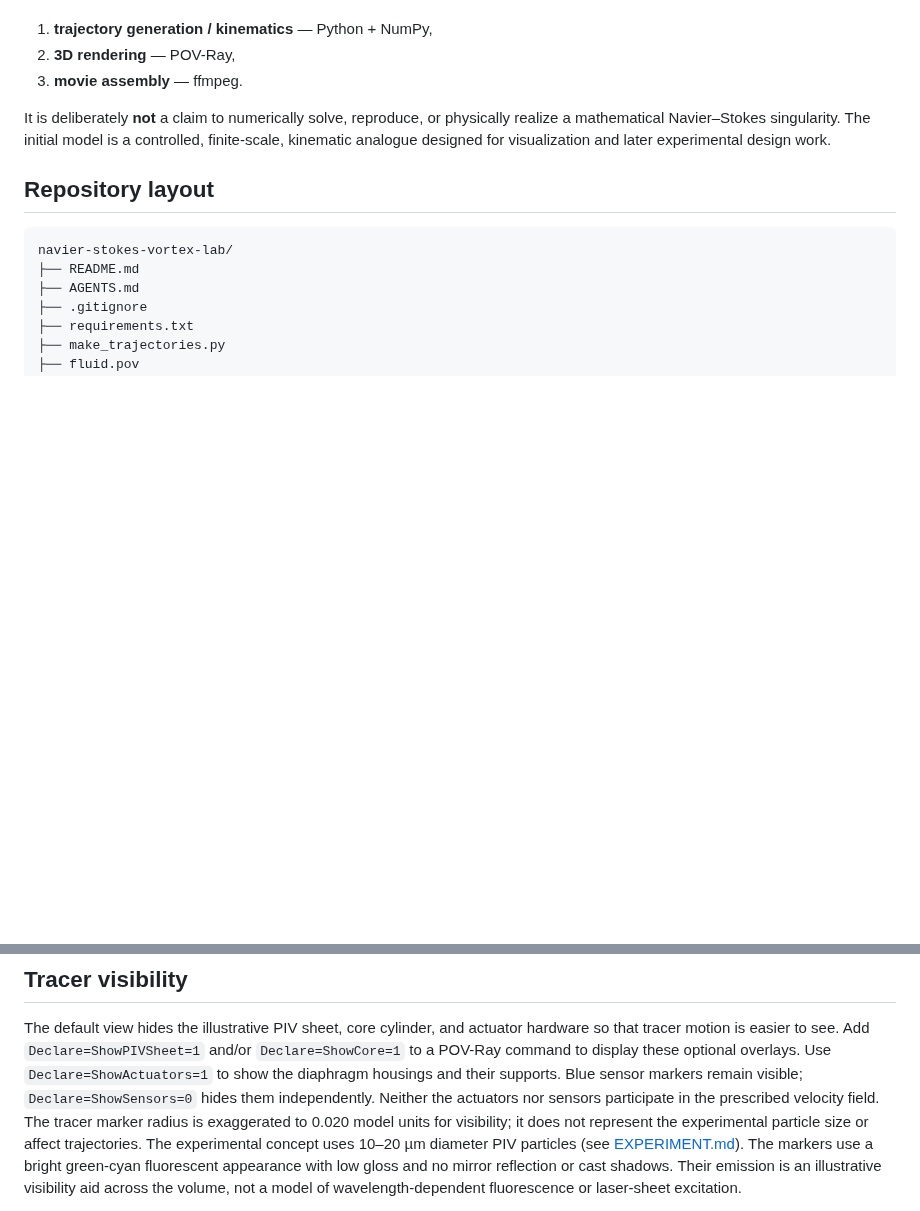
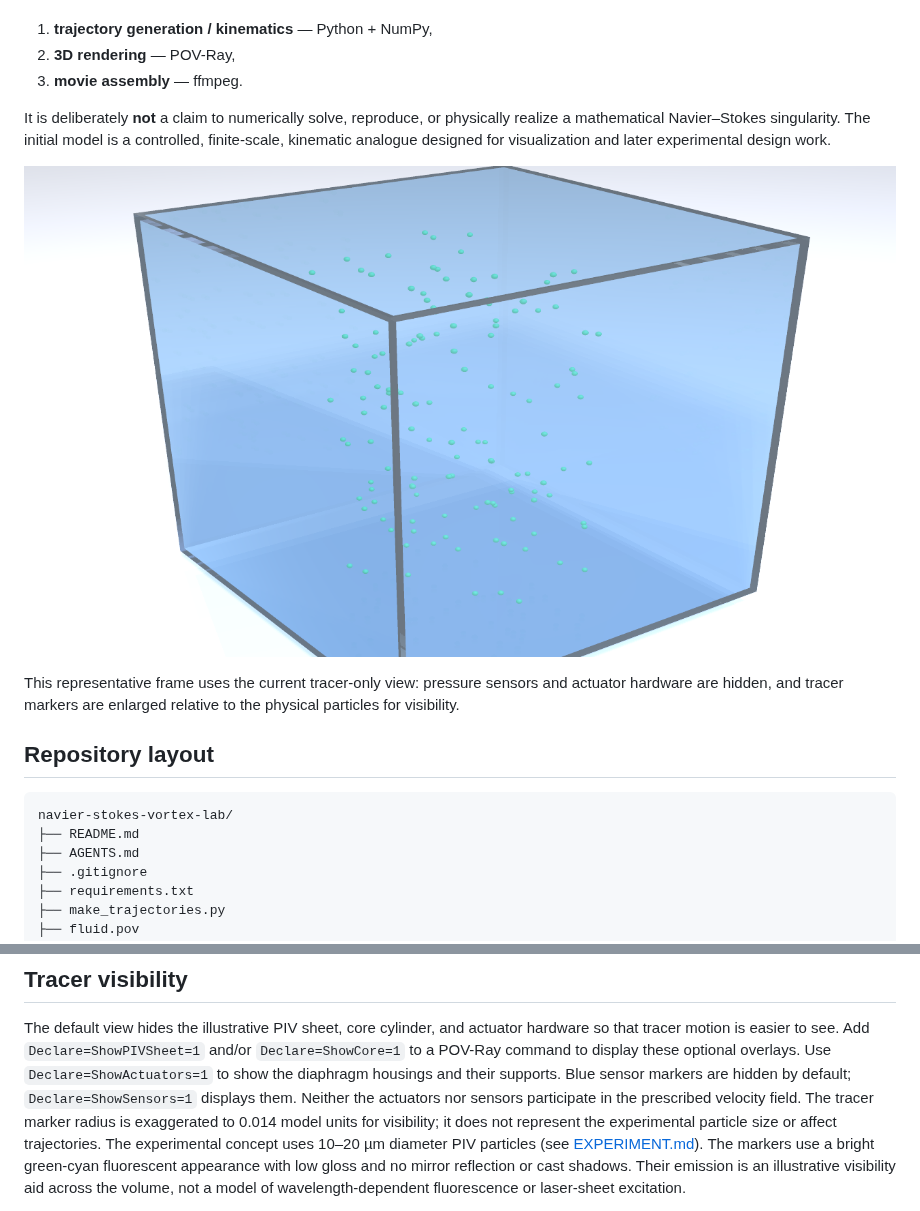
Before and after one commit to rharriszzz/navier-stokes-vortex-lab, a Markdown page: README.md, 2 parts joined by grey strips. Drawn GitHub-style; pictures changed too: preview.png (added); blank space fills up the shorter version.

Commit message:
Add tracer preview image

```diff
--- a/README.md
+++ b/README.md
@@ -9,6 +9,12 @@ This repository is intended to separate:
 3. **movie assembly** — ffmpeg.
 
 It is deliberately **not** a claim to numerically solve, reproduce, or physically realize a mathematical Navier–Stokes singularity. The initial model is a controlled, finite-scale, kinematic analogue designed for visualization and later experimental design work.
+
+![Representative tracer-render preview](preview.png)
+
+This representative frame uses the current tracer-only view: pressure sensors
+and actuator hardware are hidden, and tracer markers are enlarged relative to
+the physical particles for visibility.
 
 ## Repository layout
 
@@ -147,9 +153,9 @@ hardware so that
 tracer motion is easier to see. Add `Declare=ShowPIVSheet=1` and/or
 `Declare=ShowCore=1` to a POV-Ray command to display these optional overlays.
 Use `Declare=ShowActuators=1` to show the diaphragm housings and their supports.
-Blue sensor markers remain visible; `Declare=ShowSensors=0` hides them independently.
+Blue sensor markers are hidden by default; `Declare=ShowSensors=1` displays them.
 Neither the actuators nor sensors participate in the prescribed velocity field.
-The tracer marker radius is exaggerated to 0.020 model units for visibility;
+The tracer marker radius is exaggerated to 0.014 model units for visibility;
 it does not represent the experimental particle size or affect trajectories.
 The experimental concept uses 10–20 µm diameter PIV particles (see
 [EXPERIMENT.md](EXPERIMENT.md)).
```
Also changed, not shown: 2 other files.
